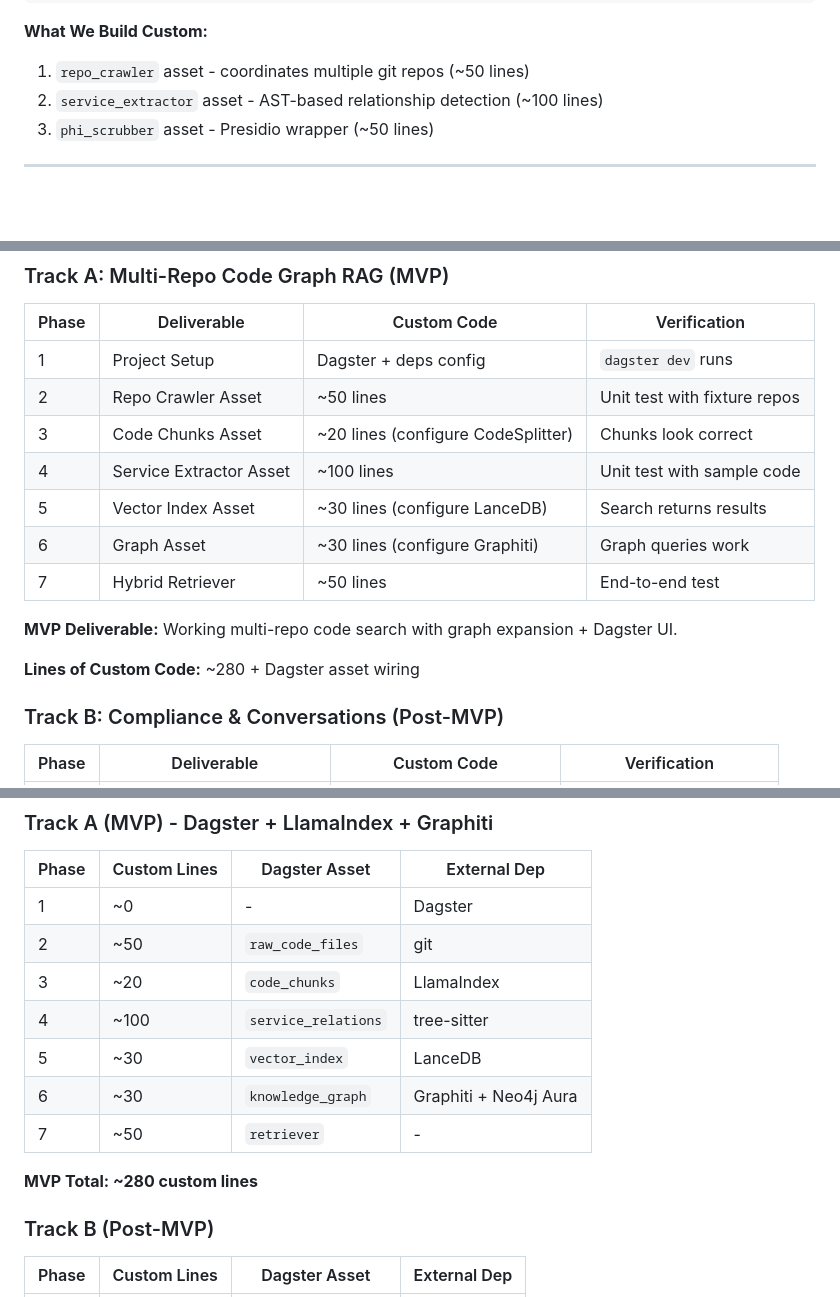
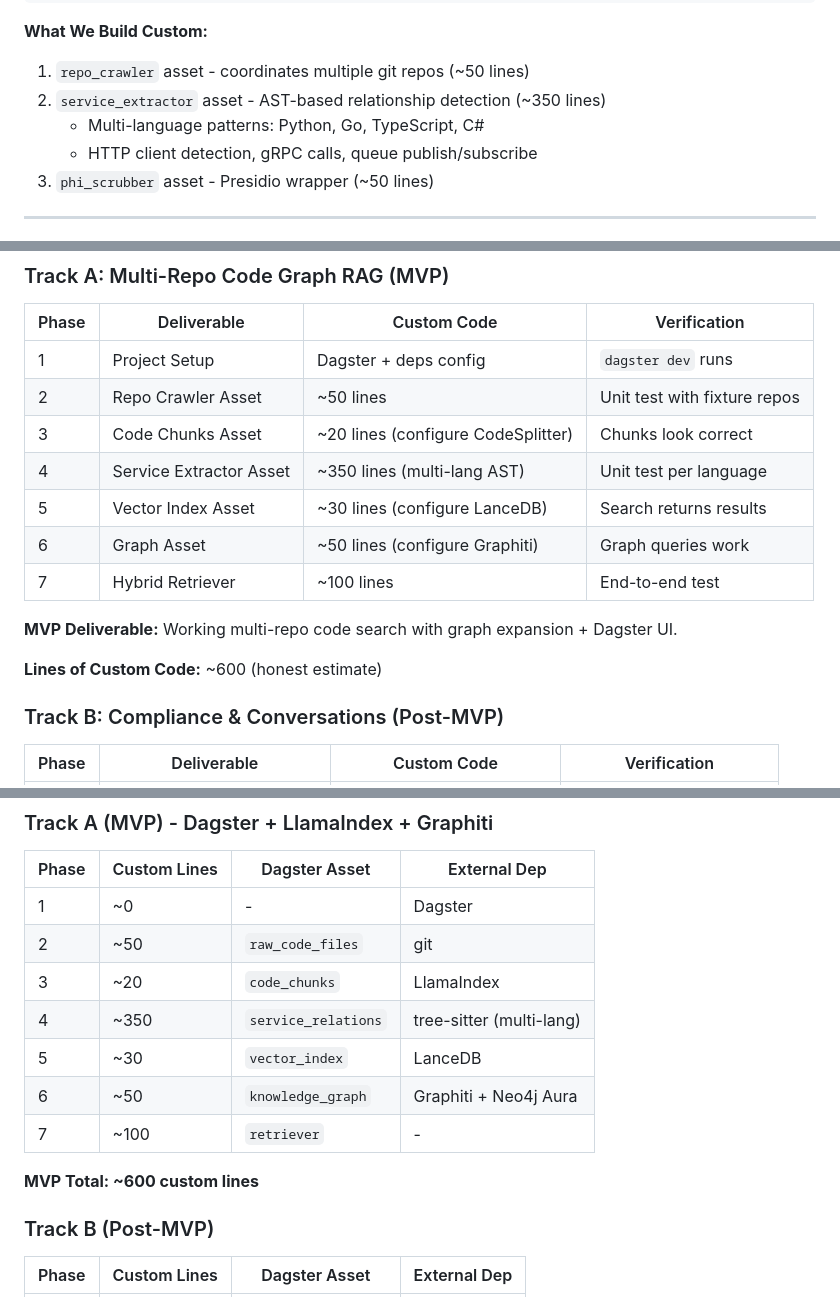
Before and after one commit to ChrisMckerracher/claude_stuff, a Markdown page: rag/docs/PHASING_STRATEGY.md, 3 parts joined by grey strips. Rendered like a GitHub page; blank space fills up the shorter version.

Commit message:
docs(rag): realistic line estimates for AST service extractor
Service extractor needs ~350 lines for multi-language support:
- Python: requests, httpx, aiohttp
- Go: http.Get, grpc.Dial
- TypeScript: fetch, axios
- C#: HttpClient

MVP total: ~600 custom lines (was ~280 optimistic)

https://claude.ai/code/session_01VM2pQLpjSKSDJxVXyRGAzp

```diff
--- a/rag/docs/PHASING_STRATEGY.md
+++ b/rag/docs/PHASING_STRATEGY.md
@@ -37,7 +37,9 @@ Dagster Assets (orchestration + observability)
 
 **What We Build Custom:**
 1. `repo_crawler` asset - coordinates multiple git repos (~50 lines)
-2. `service_extractor` asset - AST-based relationship detection (~100 lines)
+2. `service_extractor` asset - AST-based relationship detection (~350 lines)
+   - Multi-language patterns: Python, Go, TypeScript, C#
+   - HTTP client detection, gRPC calls, queue publish/subscribe
 3. `phi_scrubber` asset - Presidio wrapper (~50 lines)
 
 ---
@@ -51,14 +53,14 @@ Dagster Assets (orchestration + observability)
 | 1 | Project Setup | Dagster + deps config | `dagster dev` runs |
 | 2 | Repo Crawler Asset | ~50 lines | Unit test with fixture repos |
 | 3 | Code Chunks Asset | ~20 lines (configure CodeSplitter) | Chunks look correct |
-| 4 | Service Extractor Asset | ~100 lines | Unit test with sample code |
+| 4 | Service Extractor Asset | ~350 lines (multi-lang AST) | Unit test per language |
 | 5 | Vector Index Asset | ~30 lines (configure LanceDB) | Search returns results |
-| 6 | Graph Asset | ~30 lines (configure Graphiti) | Graph queries work |
-| 7 | Hybrid Retriever | ~50 lines | End-to-end test |
+| 6 | Graph Asset | ~50 lines (configure Graphiti) | Graph queries work |
+| 7 | Hybrid Retriever | ~100 lines | End-to-end test |
 
 **MVP Deliverable:** Working multi-repo code search with graph expansion + Dagster UI.
 
-**Lines of Custom Code:** ~280 + Dagster asset wiring
+**Lines of Custom Code:** ~600 (honest estimate)
 
 ### Track B: Compliance & Conversations (Post-MVP)
 
@@ -1470,12 +1472,12 @@ Query (string)
 | 1 | ~0 | - | Dagster |
 | 2 | ~50 | `raw_code_files` | git |
 | 3 | ~20 | `code_chunks` | LlamaIndex |
-| 4 | ~100 | `service_relations` | tree-sitter |
+| 4 | ~350 | `service_relations` | tree-sitter (multi-lang) |
 | 5 | ~30 | `vector_index` | LanceDB |
-| 6 | ~30 | `knowledge_graph` | Graphiti + Neo4j Aura |
-| 7 | ~50 | `retriever` | - |
-
-**MVP Total: ~280 custom lines**
+| 6 | ~50 | `knowledge_graph` | Graphiti + Neo4j Aura |
+| 7 | ~100 | `retriever` | - |
+
+**MVP Total: ~600 custom lines**
 
 ### Track B (Post-MVP)
 
```
